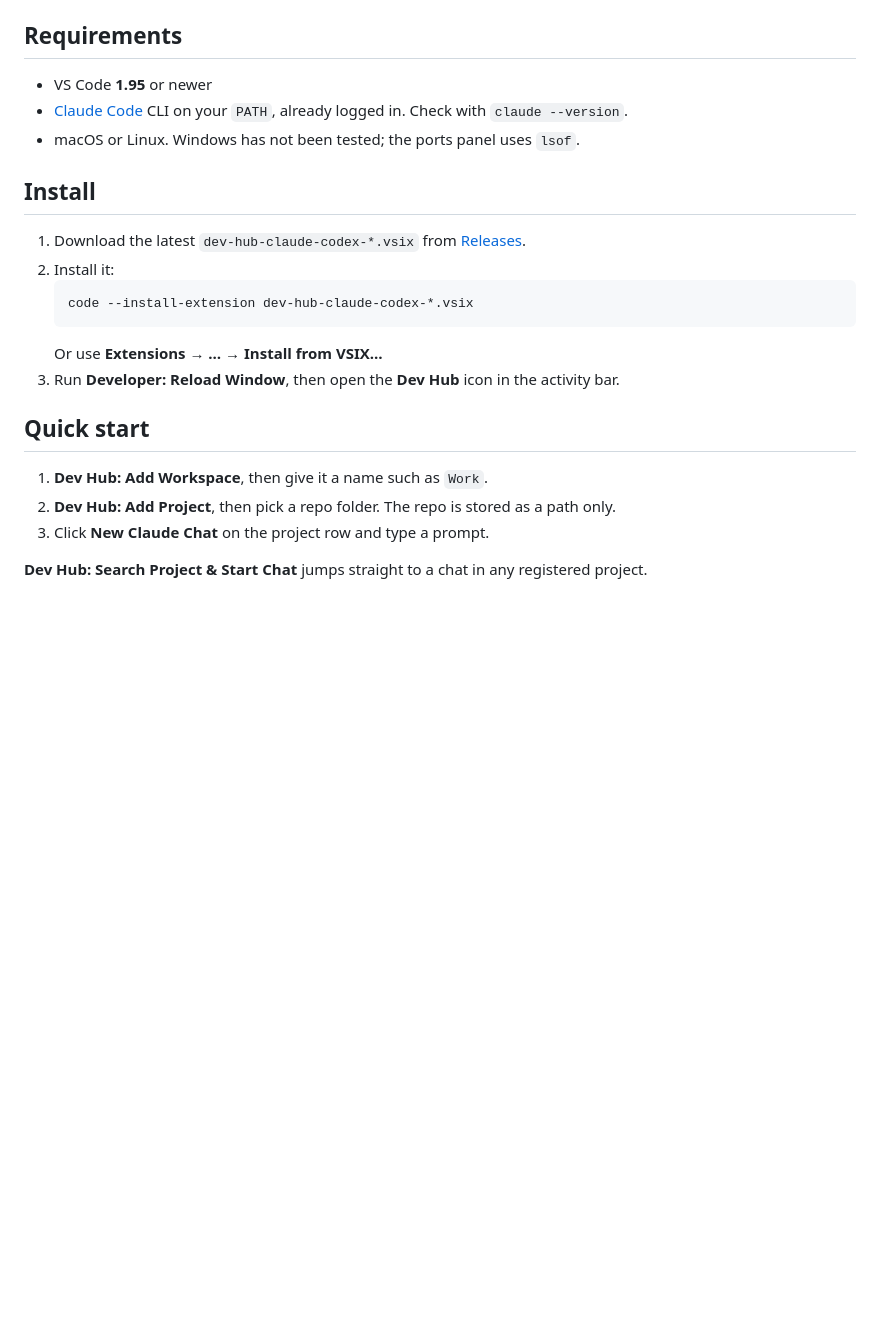
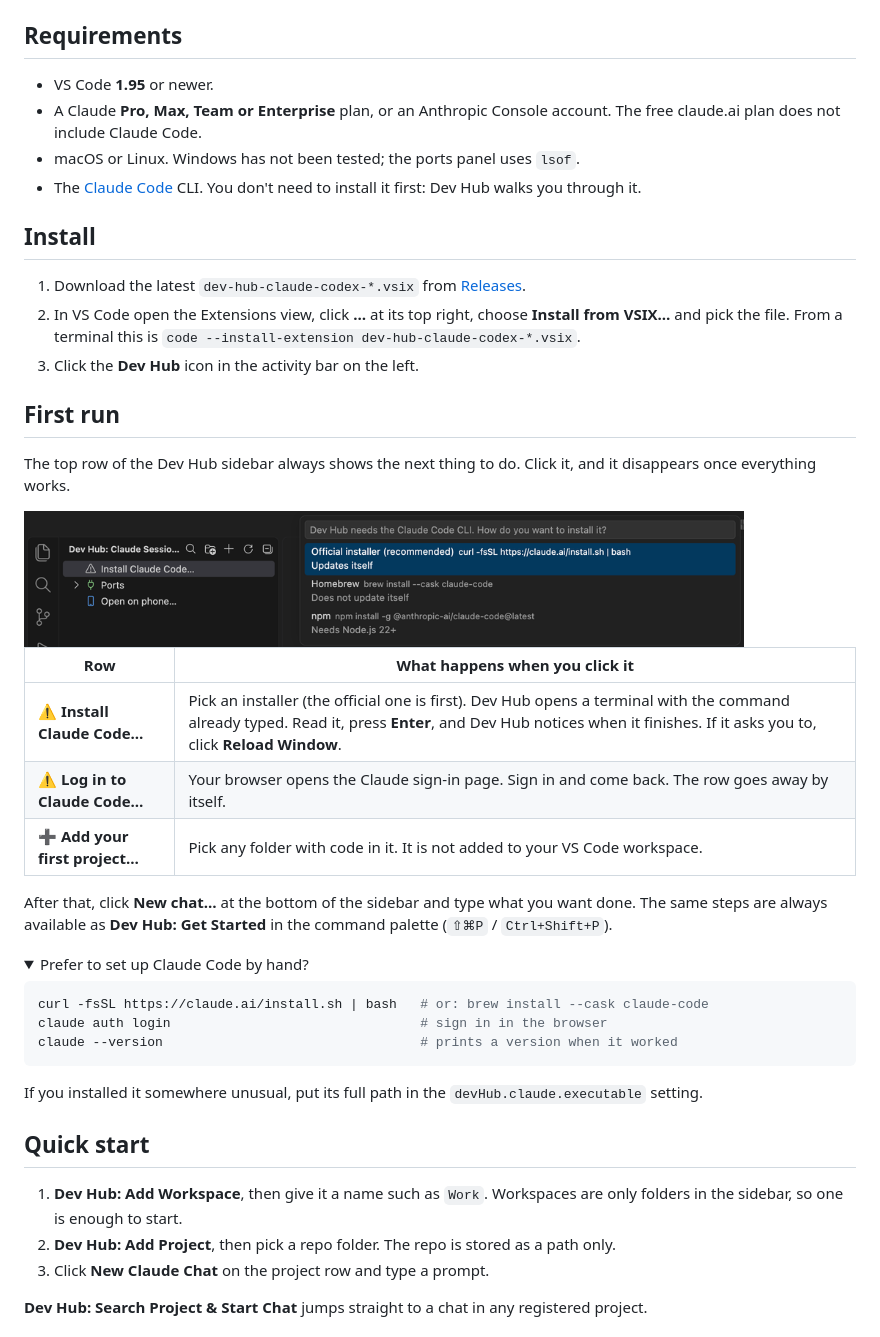
Before and after one commit to TyronNA/devhub-for-claude-code, a Markdown page: README.md, the part around the change. Drawn GitHub-style; pictures changed too: docs/images/first-run.png (added); folded sections open; blank space fills up the shorter version.

````diff
--- a/README.md
+++ b/README.md
@@ -79,24 +79,54 @@ and memory work exactly as they do in a terminal.
 
 ## Requirements
 
-- VS Code **1.95** or newer
-- [Claude Code](https://claude.com/claude-code) CLI on your `PATH`, already logged in. Check with `claude --version`.
+- VS Code **1.95** or newer.
+- A Claude **Pro, Max, Team or Enterprise** plan, or an Anthropic Console account. The free
+  claude.ai plan does not include Claude Code.
 - macOS or Linux. Windows has not been tested; the ports panel uses `lsof`.
+- The [Claude Code](https://code.claude.com/docs/en/setup) CLI. You don't need to install it first:
+  Dev Hub walks you through it.
 
 ## Install
 
 1. Download the latest `dev-hub-claude-codex-*.vsix` from
    [Releases](https://github.com/TyronNA/devhub-for-claude-code/releases).
-2. Install it:
-   ```bash
-   code --install-extension dev-hub-claude-codex-*.vsix
-   ```
-   Or use **Extensions → … → Install from VSIX…**
-3. Run **Developer: Reload Window**, then open the **Dev Hub** icon in the activity bar.
+2. In VS Code open the Extensions view, click **…** at its top right, choose
+   **Install from VSIX…** and pick the file. From a terminal this is
+   `code --install-extension dev-hub-claude-codex-*.vsix`.
+3. Click the **Dev Hub** icon in the activity bar on the left.
+
+## First run
+
+The top row of the Dev Hub sidebar always shows the next thing to do. Click it, and it disappears
+once everything works.
+
+<img src="https://raw.githubusercontent.com/TyronNA/devhub-for-claude-code/main/docs/images/first-run.png" width="720" alt="The Install Claude Code row and the installer picker">
+
+| Row | What happens when you click it |
+|---|---|
+| ⚠️ **Install Claude Code…** | Pick an installer (the official one is first). Dev Hub opens a terminal with the command already typed. Read it, press **Enter**, and Dev Hub notices when it finishes. If it asks you to, click **Reload Window**. |
+| ⚠️ **Log in to Claude Code…** | Your browser opens the Claude sign-in page. Sign in and come back. The row goes away by itself. |
+| ➕ **Add your first project…** | Pick any folder with code in it. It is not added to your VS Code workspace. |
+
+After that, click **New chat…** at the bottom of the sidebar and type what you want done. The same
+steps are always available as **Dev Hub: Get Started** in the command palette (`⇧⌘P` / `Ctrl+Shift+P`).
+
+<details>
+<summary>Prefer to set up Claude Code by hand?</summary>
+
+```bash
+curl -fsSL https://claude.ai/install.sh | bash   # or: brew install --cask claude-code
+claude auth login                                # sign in in the browser
+claude --version                                 # prints a version when it worked
+```
+
+If you installed it somewhere unusual, put its full path in the `devHub.claude.executable` setting.
+</details>
 
 ## Quick start
 
-1. **Dev Hub: Add Workspace**, then give it a name such as `Work`.
+1. **Dev Hub: Add Workspace**, then give it a name such as `Work`. Workspaces are only folders
+   in the sidebar, so one is enough to start.
 2. **Dev Hub: Add Project**, then pick a repo folder. The repo is stored as a path only.
 3. Click **New Claude Chat** on the project row and type a prompt.
 
````
Also changed, not shown: CHANGELOG.md (+19 -0 lines), docs/DESIGN.md (+26 -0 lines), media/icon.png (added), 10 other files.
